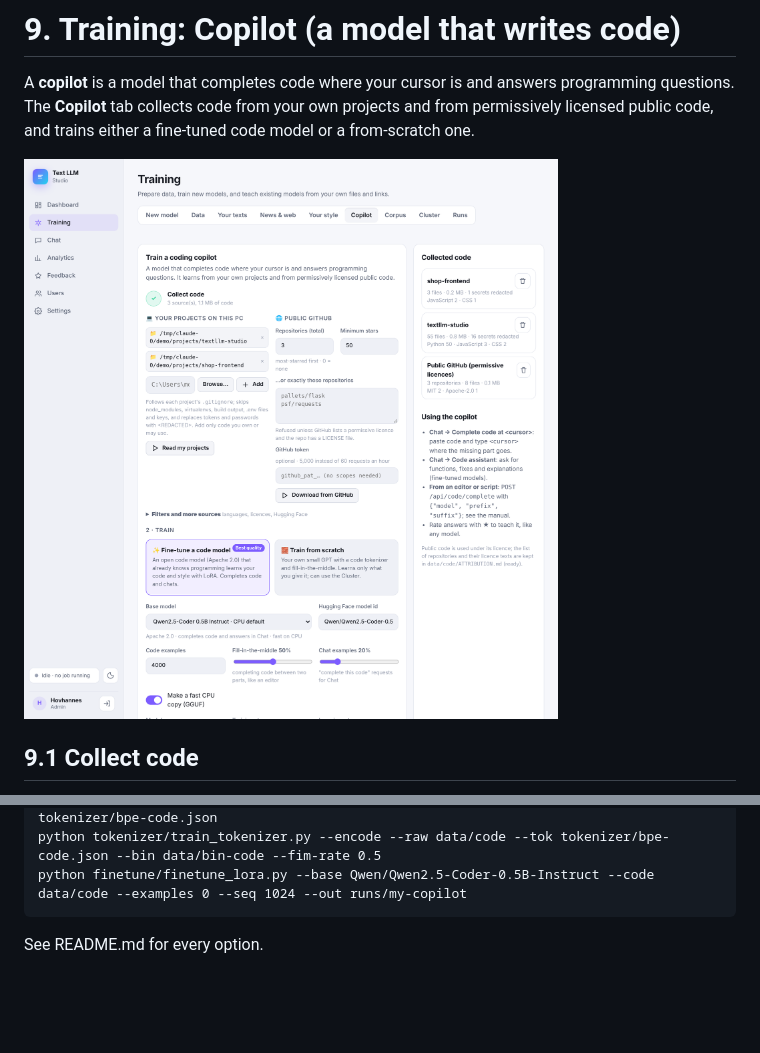
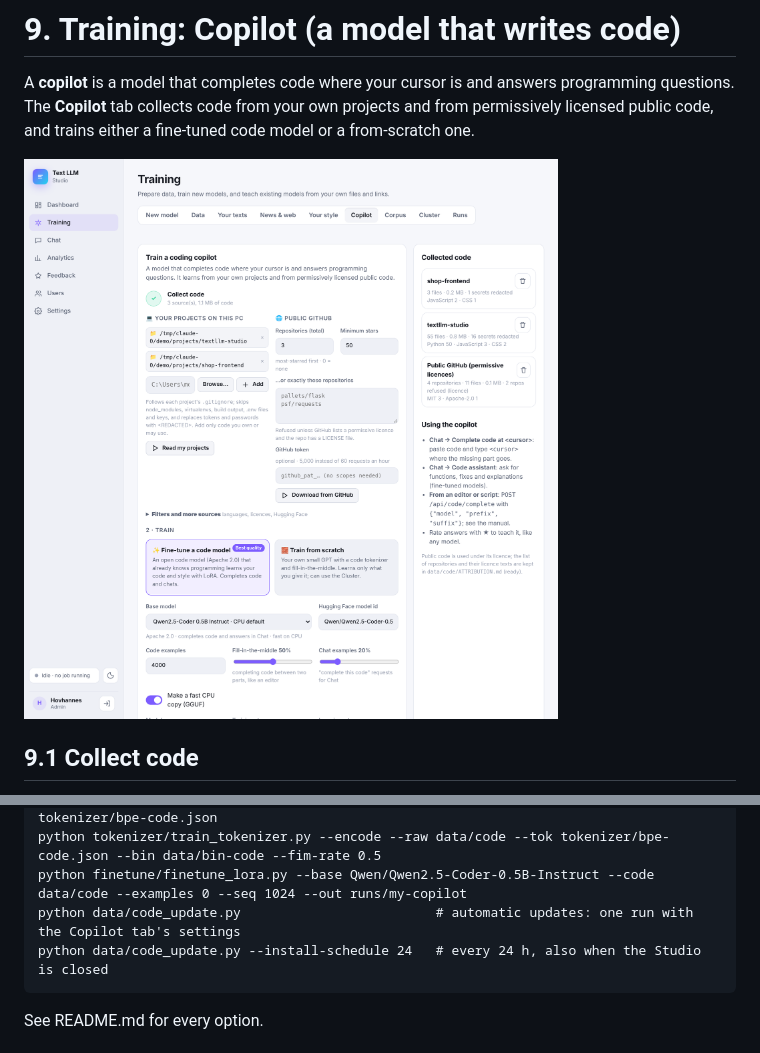
Before and after one commit to hovchik/TextLLM, a Markdown page: docs/manual.md, 2 parts joined by grey strips. GitHub-like rendering; pictures changed too: docs/manual/12f-copilot.png; blank space fills up the shorter version.

````diff
--- a/docs/manual.md
+++ b/docs/manual.md
@@ -492,6 +517,8 @@ python data/build_code.py --local C:/projects/app --github-repos 200 --langs pyt
 python tokenizer/train_tokenizer.py --code --raw data/code --vocab 16384 --out tokenizer/bpe-code.json
 python tokenizer/train_tokenizer.py --encode --raw data/code --tok tokenizer/bpe-code.json --bin data/bin-code --fim-rate 0.5
 python finetune/finetune_lora.py --base Qwen/Qwen2.5-Coder-0.5B-Instruct --code data/code --examples 0 --seq 1024 --out runs/my-copilot
+python data/code_update.py                         # automatic updates: one run with the Copilot tab's settings
+python data/code_update.py --install-schedule 24   # every 24 h, also when the Studio is closed
 ```
 
 See README.md for every option.
````
Also changed, not shown: other parts of docs/manual.md (+25 -0 lines), README.md (+5 -0 lines), docs/manual/12i-copilot-auto.png (added), 10 other files.
